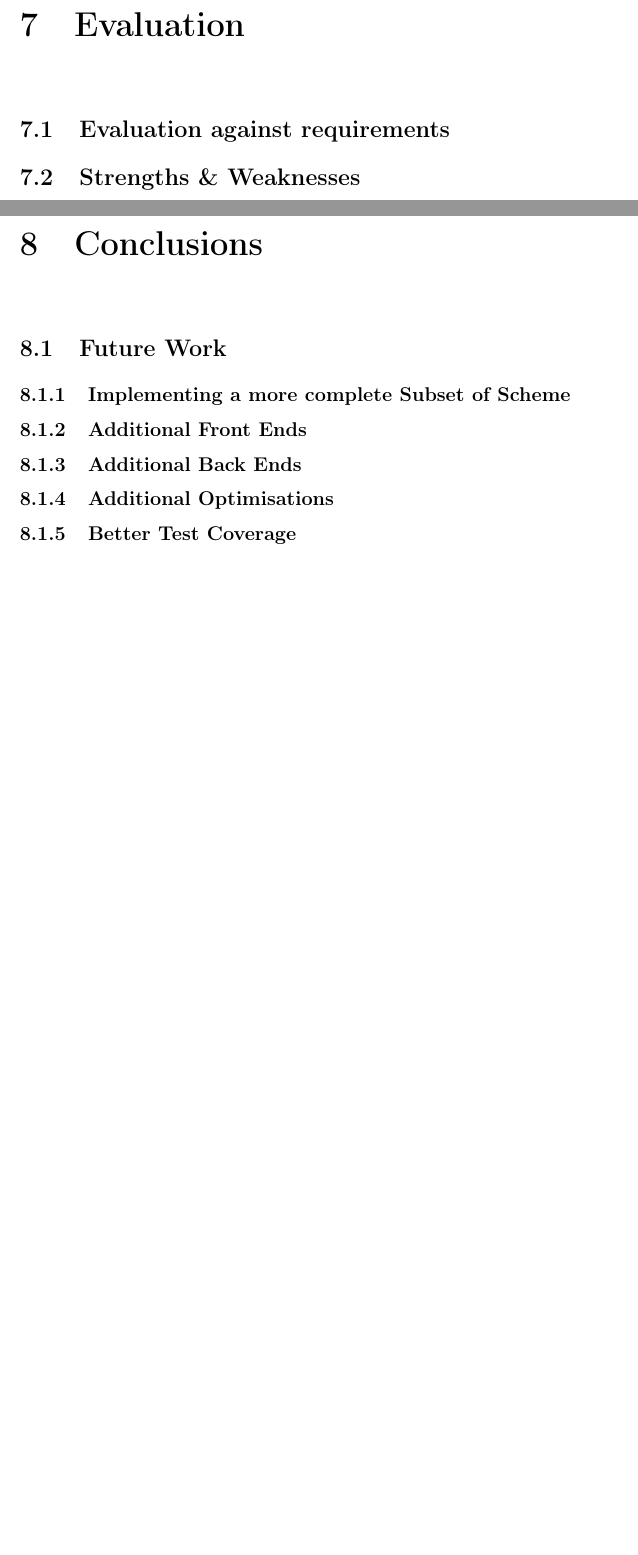
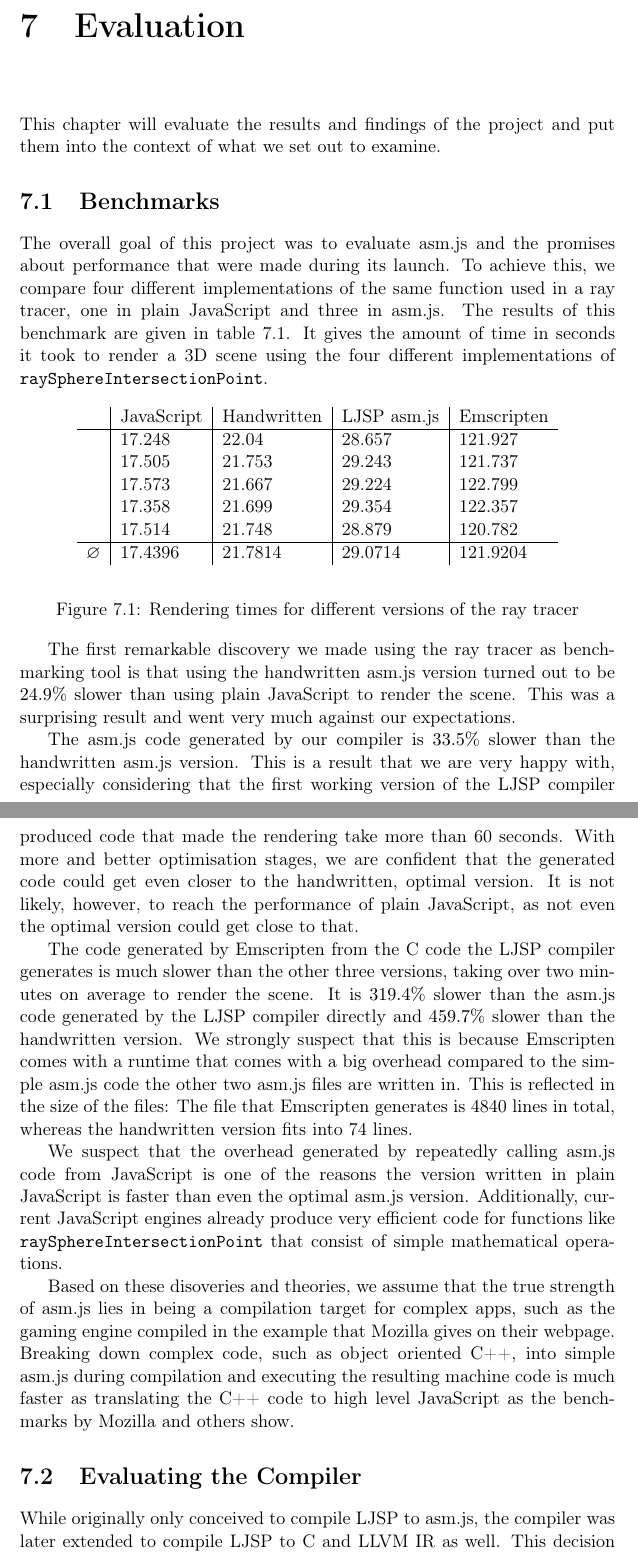
Before and after one commit to jsoendermann/ljsp, a LaTeX document (report/report.tex): two parts of pages 67 and 68 of 71 before the commit and two parts of pages 67 and 68 of 73 after it, joined at a grey line, cut so that both start at the same text, the shorter picture padded with empty space. Compiled offline with pdfLaTeX.

Commit message:
Continue work on report

```diff
--- a/report/report.tex
+++ b/report/report.tex
@@ -31,6 +31,8 @@
 \usepackage{setspace}
 % AST example
 \usepackage{qtree}
+% Average symbol
+\usepackage{amssymb}
 
 %%%%%%%%%%%%%%%%%%%%%%%%%%%%%%%%%%%%%%%%%%%%%%%%%%%%%%%%%%%%%%%%%%%%%%%%%%%%%%%%%%%%%%
 
@@ -1628,23 +1631,73 @@
 One advantageous feature that made testing asm.js code possible is that, as mentioned in the Background chapter, asm.js code evaluates to the same result, regardless of whether it gets compiled to machine code or whether it is interpreted as normal JavaScript. This made it possible during debugging to add statements such as \texttt{console.log}, that violate the specification of asm.js. While this would cause Firefox to reject the module as valid asm.js, the rest of the code still produced the same result as it would have, had it been compiled and could be output to the console or manipulated in other ways.
 
 \chapter{Evaluation}
+This chapter will evaluate the results and findings of the project and put them into the context of what we set out to examine.
+\section{Benchmarks}
+The overall goal of this project was to evaluate asm.js and the promises about performance that were made during its launch. To achieve this, we compare four different implementations of the same function used in a ray tracer, one in plain JavaScript and three in asm.js. The results of this benchmark are given in table \ref{benchmarks}. It gives the amount of time in seconds it took to render a 3D scene using the four different implementations of \texttt{raySphereIntersectionPoint}.
+% TODO in seconds
+\begin{figure}[ht]
+\begin{center}
+  \begin{tabular}{ l | l | l | l | l }
+    %\hline
+    & JavaScript & Handwritten & LJSP asm.js & Emscripten \\ \hline
+    & 17.248 & 22.04 & 28.657 & 121.927 \\
+    & 17.505 & 21.753 & 29.243 & 121.737 \\
+    & 17.573 & 21.667 & 29.224 & 122.799 \\
+    & 17.358 & 21.699 & 29.354 & 122.357 \\
+    & 17.514 & 21.748 & 28.879 & 120.782 \\ \hline
+    $\varnothing$ & 17.4396 & 21.7814 & 29.0714 & 121.9204 \\
+    %4 & 5 & 6 \\ \hline
+    %7 & 8 & 9 \\
+    %\hline
+  \end{tabular}
+\end{center}
+\caption{Rendering times for different versions of the ray tracer}
+\label{benchmarks}
+\end{figure}
+
+The first remarkable discovery we made using the ray tracer as benchmarking tool is that using the handwritten asm.js version turned out to be $24.9\%$ slower than using plain JavaScript to render the scene. This was a surprising result and went very much against our expectations.
+
+The asm.js code generated by our compiler is $33.5\%$ slower than the handwritten asm.js version. This is a result that we are very happy with, especially considering that the first working version of the LJSP compiler produced code that made the rendering take more than 60 seconds. With more and better optimisation stages, we are confident that the generated code could get even closer to the handwritten, optimal version. It is not likely, however, to reach the performance of plain JavaScript, as not even the optimal version could get close to that.
+
+The code generated by Emscripten from the C code the LJSP compiler generates is much slower than the other three versions, taking over two minutes on average to render the scene. It is $319.4\%$ slower than the asm.js code generated by the LJSP compiler directly and $459.7\%$ slower than the handwritten version. We strongly suspect that this is because Emscripten comes with a runtime that comes with a big overhead compared to the simple asm.js code the other two asm.js files are written in. This is reflected in the size of the files: The file that Emscripten generates is 4840 lines in total, whereas the handwritten version fits into 74 lines.
+
+We suspect that the overhead generated by repeatedly calling asm.js code from JavaScript is one of the reasons the version written in plain JavaScript is faster than even the optimal asm.js version. Additionally, current JavaScript engines already produce very efficient code for functions like \texttt{raySphereIntersectionPoint} that consist of simple mathematical operations.
+
+% TODO link to the blogpost that shows the engine
+% TODO cite http://arewefastyet.com/#machine=11&view=breakdown&suite=asmjs-apps
+Based on these disoveries and theories, we assume that the true strength of asm.js lies in being a compilation target for complex apps, such as the gaming engine compiled in the example that Mozilla gives on their webpage. Breaking down complex code, such as object oriented C++, into simple asm.js during compilation and executing the resulting machine code is much faster as translating the C++ code to high level JavaScript as the benchmarks by Mozilla and others show.
+
+\section{Evaluating the Compiler}
+
+While originally only conceived to compile LJSP to asm.js, the compiler was later extended to compile LJSP to C and LLVM IR as well. This decision was made after seeing the first benchmarks and was motivated by a desire to get a fuller picture of asm.js running times. Because Emscripten includes heavy optimisation, we thought it might produce code that runs faster than the code generated by the LJSP, which later turned out not to be the case.
+
+Projects that grow beyond their initial scope on often turn into an unorganised patchwork. We are generally happy with how the compiler turned out after all extensions. It was, however, necessary to rewrite and refactor significant parts of the program at various points during the project to accomodate for new requirements. An example of this is the Intermediate Representation and the related stages that were not part of the first version of the compiler. They only became necessary after C was implemented as an additional compilation target, to remove code duplication among asm.js and C conversion and combine the shared changes that both stages made to the AST into one parent stage.
+
+
+
+
+% TODO: introducing lambdas in cps translation is slow and in the end generated more code than using k more than once
+% TODO: making all params of type void* was a design mistake, made because it was done that way in asm.js and worked so chose same implementation (what problems does it cause)
+% TODO: difficulties of the project: bad asm.js spec, llvm ir documentation also not readily available
+% TODO: timeline of the project, where was time wasted (maybe much time in front end stages)
+% TODO: meets requirement of evaluating asm.js for the restricted case of our needs
+
+
 % TODO show profiler image in evaluation chapter
 % TODO explain in the evaluation chapter why avoiding cps_tail_trans is better
 % TODO mistake: making all params in c of same type. did this b/c it has to be like this in asm.js code but it would make all the pointer stuff unnecessary in C
 % TODO ast transformations would be nicer if the compiler generated the subtrees from short code snippets instead of creating the objects manually
-\section{Evaluation against requirements}
-\section{Strengths \& Weaknesses}
+
+
 
 \chapter{Conclusions}
-\section{Future Work}
-% first: test ir code by implementing an interpreter
-% second: extends LJSP to be able to write entire raytracer in it
-\subsection{Implementing a more complete Subset of Scheme}
-\subsection{Additional Front Ends}
-\subsection{Additional Back Ends}
-\subsection{Additional Optimisations}
-% IR stages perfect framework for that
-\subsection{Better Test Coverage}
+% TODO What have I done
+% TODO future work
+
+% first: test ir code by implementing an interpreter, generally better test covarage, also test asm.js
+% second: extends LJSP to be able to write entire raytracer in it (lists, complex data structures)
+% optimisations, IR stages perfect framework for that
+
 % better test coverage
 % TODO possibly add: move type inference from C to IR conversion, make IR typed
 
```
Also changed, not shown: report/report.tex (1 more changed lines).
